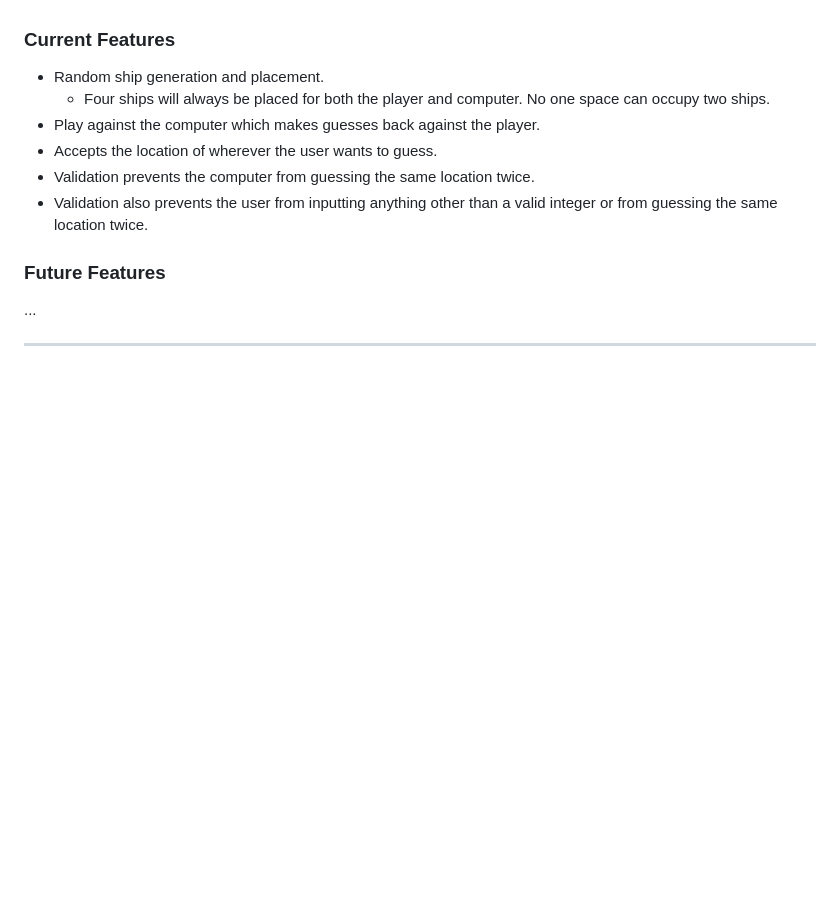
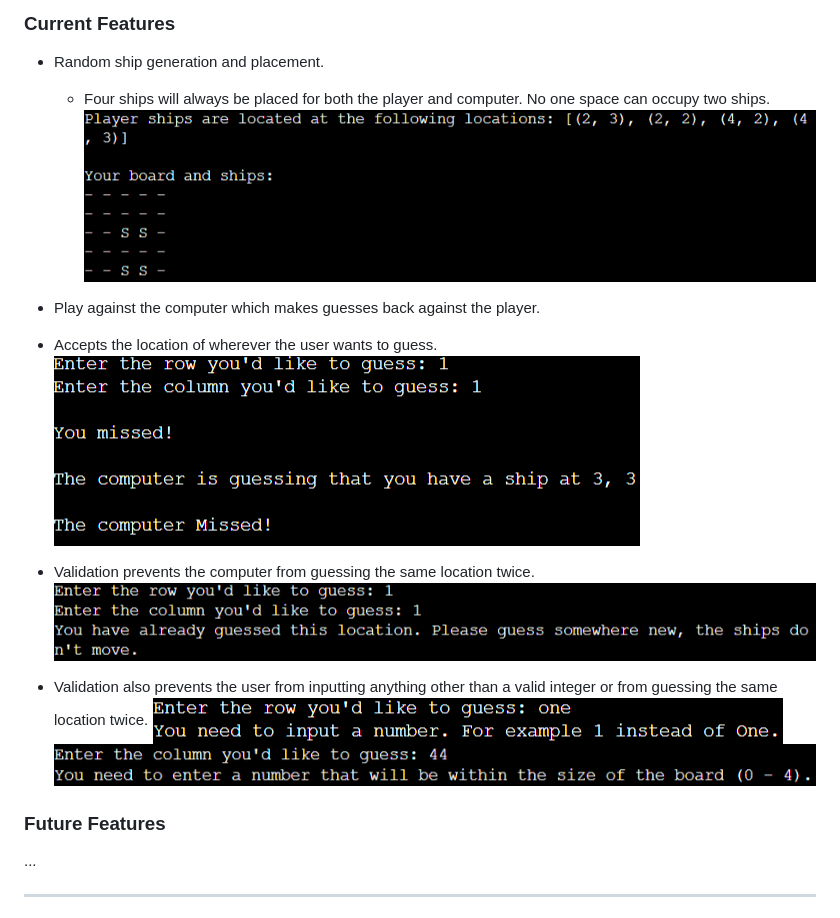
Before and after one commit to CMurphy94/Pythonic_Battleships, a Markdown page: README.md, the part around the change. Rendered like a GitHub page; pictures changed too: assets/images/guesses.PNG (added), assets/images/invalidguesssize.PNG (added), assets/images/invalidone.PNG (added); blank space fills up the shorter version.

Commit message:
Screenshots for current features

```diff
--- a/README.md
+++ b/README.md
@@ -43,10 +43,20 @@ For a game like this there is a large number of features available that can be i
 
 - Random ship generation and placement.
   - Four ships will always be placed for both the player and computer. No one space can occupy two ships.
+  ![playershiplocation](/assets/images/player-ship-location.PNG)
+
 - Play against the computer which makes guesses back against the player.
+
 - Accepts the location of wherever the user wants to guess.
+  ![guesses](/assets/images/guesses.PNG)
+
 - Validation prevents the computer from guessing the same location twice.
+  ![sameguess](/assets/images/sameguess.PNG)
+
 - Validation also prevents the user from inputting anything other than a valid integer or from guessing the same location twice.
+  ![invalidguessone](/assets/images/invalidone.PNG)
+  ![invalidguesssize](/assets/images/invalidguesssize.PNG)
+
 
 ### Future Features
 
```
